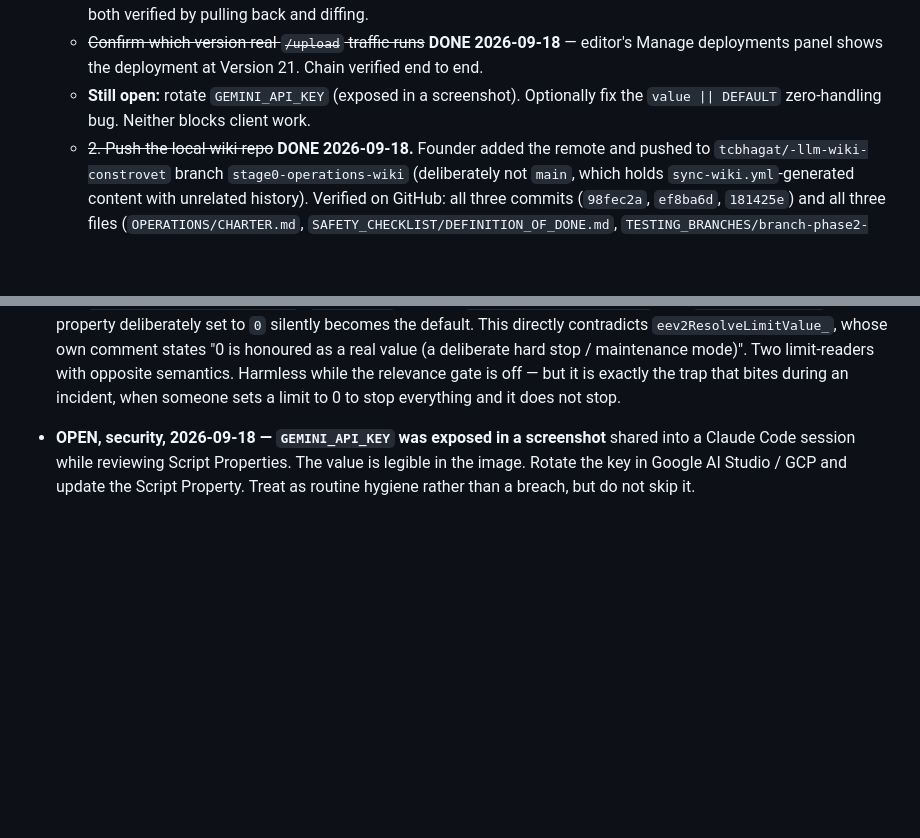
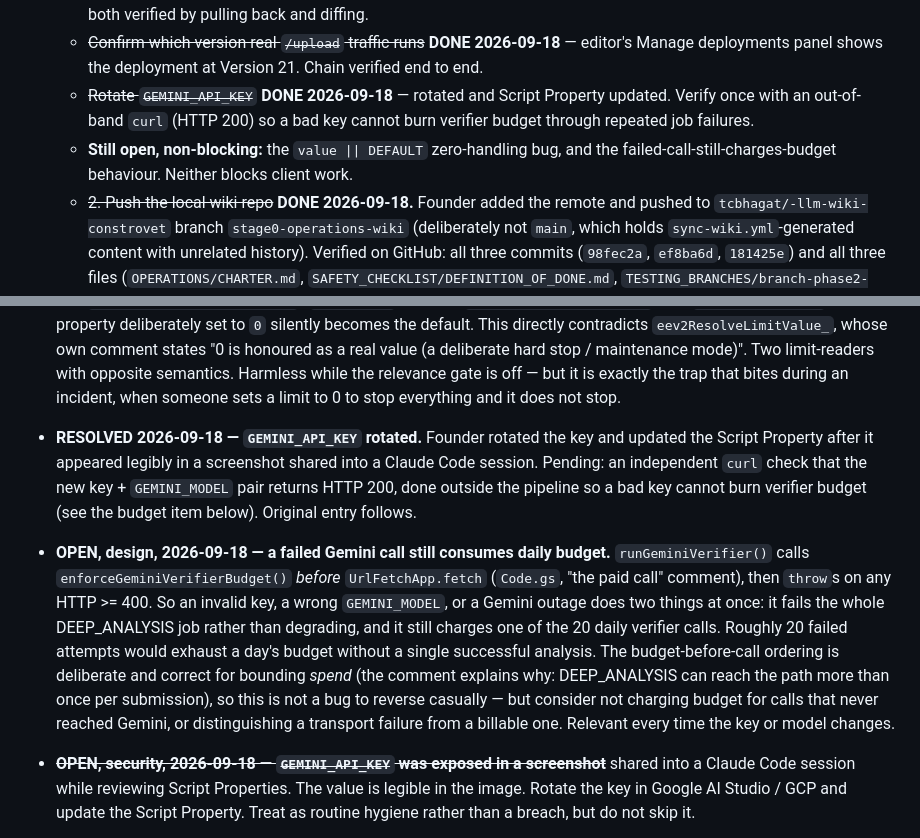
Before and after one commit to tcbhagat/constrovet-website, a Markdown page: STATE.md, 2 parts joined by grey strips. Drawn GitHub-style; blank space fills up the shorter version.

Commit message:
Record the API key rotation and the failed-call budget behaviour
Key rotated after screenshot exposure; Script Property updated. Adds the
verification step: check the new key out of band with curl rather than through
the pipeline, because runGeminiVerifier consumes daily verifier budget BEFORE
the fetch and throws on HTTP >= 400 -- so a bad key fails jobs outright and
still charges budget, and ~20 attempts would exhaust a day.

The budget-before-call ordering is deliberate (DEEP_ANALYSIS can reach the
paid path more than once per submission), so this is recorded as a design
consideration rather than a bug to reverse.

Co-Authored-By: Claude Opus 5 <noreply@anthropic.com>

```diff
--- a/STATE.md
+++ b/STATE.md
@@ -74,8 +74,11 @@ this file is "where are we RIGHT NOW," overwritten each session, not appended to
     captured first, push and version 21 both verified by pulling back and diffing.
   - ~~Confirm which version real `/upload` traffic runs~~ **DONE 2026-09-18** — editor's
     Manage deployments panel shows the deployment at Version 21. Chain verified end to end.
-  - **Still open:** rotate `GEMINI_API_KEY` (exposed in a screenshot). Optionally fix the
-    `value || DEFAULT` zero-handling bug. Neither blocks client work.
+  - ~~Rotate `GEMINI_API_KEY`~~ **DONE 2026-09-18** — rotated and Script Property updated.
+    Verify once with an out-of-band `curl` (HTTP 200) so a bad key cannot burn verifier
+    budget through repeated job failures.
+  - **Still open, non-blocking:** the `value || DEFAULT` zero-handling bug, and the
+    failed-call-still-charges-budget behaviour. Neither blocks client work.
   - ~~2. Push the local wiki repo~~ **DONE 2026-09-18.** Founder added the remote and
     pushed to `tcbhagat/-llm-wiki-constrovet` branch `stage0-operations-wiki` (deliberately
     not `main`, which holds `sync-wiki.yml`-generated content with unrelated history).
@@ -132,7 +135,25 @@ this file is "where are we RIGHT NOW," overwritten each session, not appended to
   off — but it is exactly the trap that bites during an incident, when someone sets a limit
   to 0 to stop everything and it does not stop.
 
-- **OPEN, security, 2026-09-18 — `GEMINI_API_KEY` was exposed in a screenshot** shared into
+- **RESOLVED 2026-09-18 — `GEMINI_API_KEY` rotated.** Founder rotated the key and updated
+  the Script Property after it appeared legibly in a screenshot shared into a Claude Code
+  session. Pending: an independent `curl` check that the new key + `GEMINI_MODEL` pair
+  returns HTTP 200, done outside the pipeline so a bad key cannot burn verifier budget
+  (see the budget item below). Original entry follows.
+
+- **OPEN, design, 2026-09-18 — a failed Gemini call still consumes daily budget.**
+  `runGeminiVerifier()` calls `enforceGeminiVerifierBudget()` *before* `UrlFetchApp.fetch`
+  (`Code.gs`, "the paid call" comment), then `throw`s on any HTTP >= 400. So an invalid key,
+  a wrong `GEMINI_MODEL`, or a Gemini outage does two things at once: it fails the whole
+  DEEP_ANALYSIS job rather than degrading, and it still charges one of the 20 daily
+  verifier calls. Roughly 20 failed attempts would exhaust a day's budget without a single
+  successful analysis. The budget-before-call ordering is deliberate and correct for
+  bounding *spend* (the comment explains why: DEEP_ANALYSIS can reach the path more than
+  once per submission), so this is not a bug to reverse casually — but consider not charging
+  budget for calls that never reached Gemini, or distinguishing a transport failure from a
+  billable one. Relevant every time the key or model changes.
+
+- ~~**OPEN, security, 2026-09-18 — `GEMINI_API_KEY` was exposed in a screenshot**~~ shared into
   a Claude Code session while reviewing Script Properties. The value is legible in the
   image. Rotate the key in Google AI Studio / GCP and update the Script Property. Treat as
   routine hygiene rather than a breach, but do not skip it.
```
